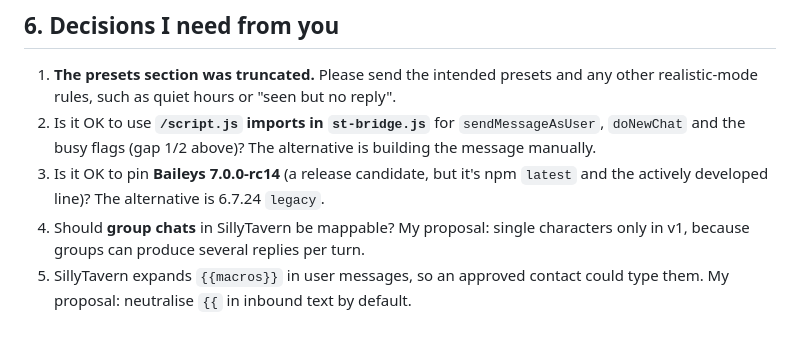
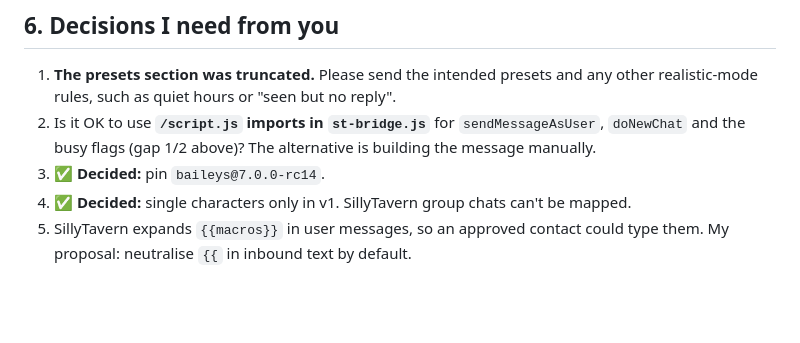
Before and after one commit to kbm8fb8gsf-sudo/WhatsChat, a Markdown page: PLAN.md, the part around the change. Drawn GitHub-style; blank space fills up the shorter version.

Commit message:
Record decisions: pin Baileys 7.0.0-rc14, single characters only in v1
Co-Authored-By: Claude Opus 5.5 <noreply@anthropic.com>
Claude-Session: https://claude.ai/code/session_016WPyoz7esCGfKGY8q9jQzg

```diff
--- a/PLAN.md
+++ b/PLAN.md
@@ -120,6 +120,6 @@ Typing time per bubble is clamped to 1.5–25 s with ±20 % jitter. The default
 ## 6. Decisions I need from you
 1. **The presets section was truncated.** Please send the intended presets and any other realistic-mode rules, such as quiet hours or "seen but no reply".
 2. Is it OK to use **`/script.js` imports in `st-bridge.js`** for `sendMessageAsUser`, `doNewChat` and the busy flags (gap 1/2 above)? The alternative is building the message manually.
-3. Is it OK to pin **Baileys 7.0.0-rc14** (a release candidate, but it's npm `latest` and the actively developed line)? The alternative is 6.7.24 `legacy`.
-4. Should **group chats** in SillyTavern be mappable? My proposal: single characters only in v1, because groups can produce several replies per turn.
+3. ✅ **Decided:** pin `baileys@7.0.0-rc14`.
+4. ✅ **Decided:** single characters only in v1. SillyTavern group chats can't be mapped.
 5. SillyTavern expands `{{macros}}` in user messages, so an approved contact could type them. My proposal: neutralise `{{` in inbound text by default.
```
